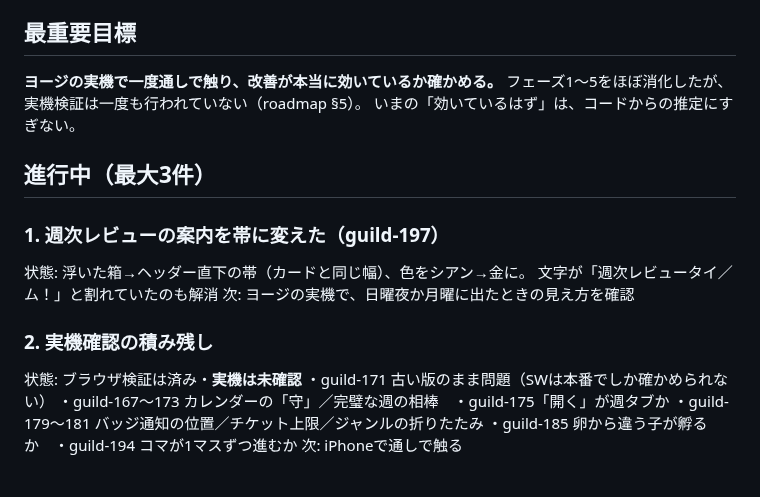
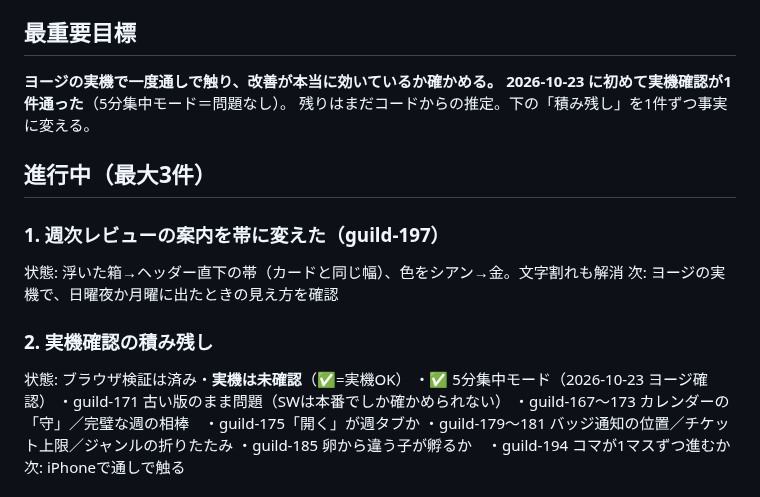
Before and after one commit to yoz400/growth-quest, a Markdown page: docs/AI/CURRENT.md, the part around one of its changes. Rendered like a GitHub page.

Commit message:
docs: 実機確認が初めて1件通った（5分集中モード・2026-10-23）
Co-Authored-By: Claude Opus 5 <noreply@anthropic.com>

```diff
--- a/docs/AI/CURRENT.md
+++ b/docs/AI/CURRENT.md
@@ -8,18 +8,18 @@
 ## 最重要目標
 
 **ヨージの実機で一度通しで触り、改善が本当に効いているか確かめる。**
-フェーズ1〜5をほぼ消化したが、実機検証は一度も行われていない（roadmap §5）。
-いまの「効いているはず」は、コードからの推定にすぎない。
+**2026-10-23 に初めて実機確認が1件通った**（5分集中モード＝問題なし）。
+残りはまだコードからの推定。下の「積み残し」を1件ずつ事実に変える。
 
 ## 進行中（最大3件）
 
 ### 1. 週次レビューの案内を帯に変えた（guild-197）
-状態: 浮いた箱→ヘッダー直下の帯（カードと同じ幅）、色をシアン→金に。
-      文字が「週次レビュータイ／ム！」と割れていたのも解消
+状態: 浮いた箱→ヘッダー直下の帯（カードと同じ幅）、色をシアン→金。文字割れも解消
 次: ヨージの実機で、日曜夜か月曜に出たときの見え方を確認
 
 ### 2. 実機確認の積み残し
-状態: ブラウザ検証は済み・**実機は未確認**
+状態: ブラウザ検証は済み・**実機は未確認**（✅=実機OK）
+      ・✅ 5分集中モード（2026-10-23 ヨージ確認）
       ・guild-171 古い版のまま問題（SWは本番でしか確かめられない）
       ・guild-167〜173 カレンダーの「守」／完璧な週の相棒　・guild-175「開く」が週タブか
       ・guild-179〜181 バッジ通知の位置／チケット上限／ジャンルの折りたたみ
```
Also changed, not shown: other parts of docs/AI/CURRENT.md (+1 -1 lines).
